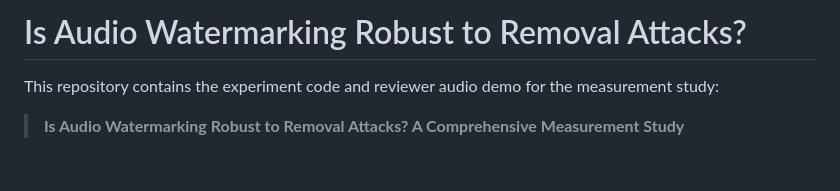
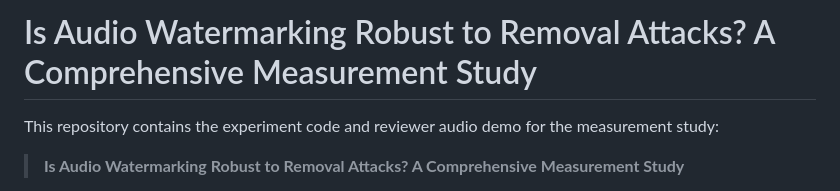
Before and after one commit to yizhu-wen/sok, a Markdown page: README.md, the part around the change. Rendered like a GitHub page; blank space fills up the shorter version.

Commit message:
change title

```diff
--- a/README.md
+++ b/README.md
@@ -1,4 +1,4 @@
-# Is Audio Watermarking Robust to Removal Attacks?
+# Is Audio Watermarking Robust to Removal Attacks? A Comprehensive Measurement Study
 
 This repository contains the experiment code and reviewer audio demo for the
 measurement study:
```
